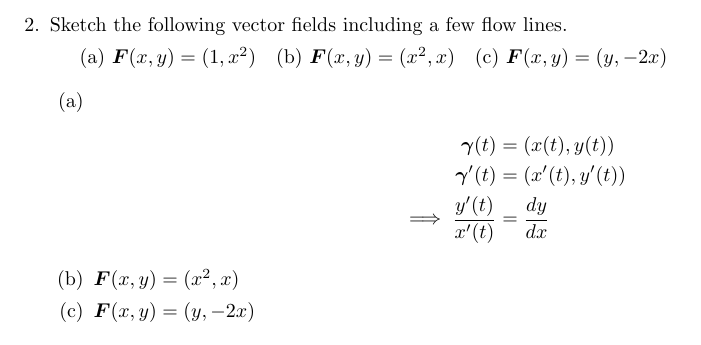
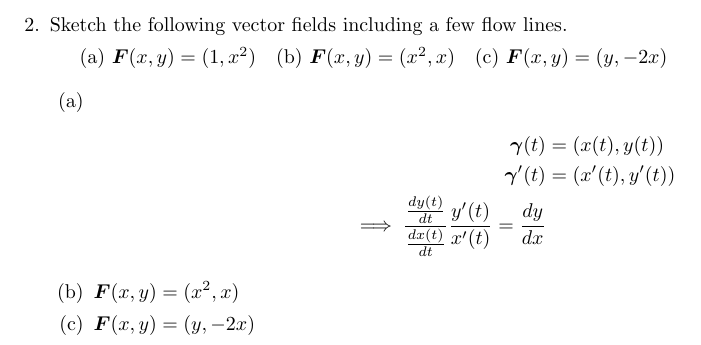
Before and after one commit to poonkeegan/school, a LaTeX document (matb42/a4.tex): part of page 3 of 8, cut so that both start at the same text. Compiled offline with pdfLaTeX.

Commit message:
Tue Feb  6 16:42:24 EST 2018

```diff
--- a/matb42/a4.tex
+++ b/matb42/a4.tex
@@ -103,7 +103,7 @@ Feb 13th 2018}
             \begin{align*}
                 \gam(t) &= (x(t), y(t)) \\
                 \gam'(t) &= (x'(t), y'(t)) \\
-                \implies \frac{y'(t)}{x'(t)} &= \frac{dy}{dx}
+                \implies \frac{\frac{dy(t)}{dt}}{\frac{dx(t)}{dt}}\frac{y'(t)}{x'(t)} =  \frac{dy}{dx}
             \end{align*}
             \item $\boldsymbol{F}(x,y) = (x^2,x)$
             \item $\boldsymbol{F}(x,y) = (y,-2x)$
```
Also changed, not shown: matb42/a4.pdf.
